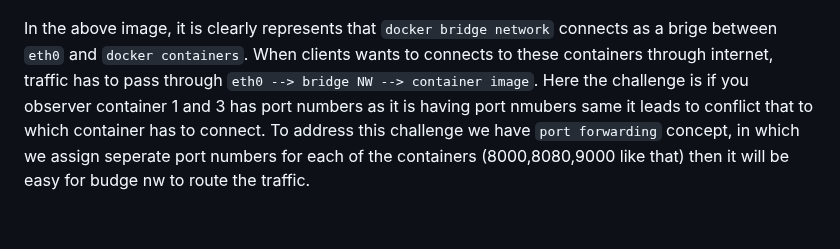
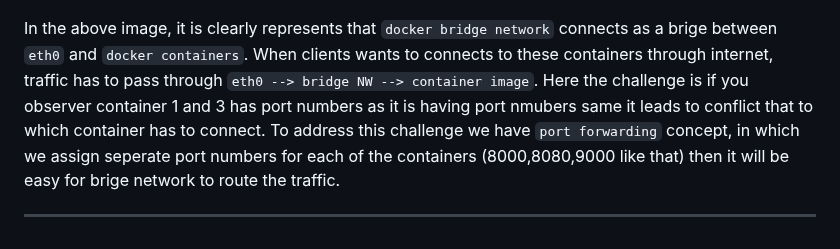
Before and after one commit to ModernVishwamithra/DevOps, a Markdown page: Docker/Docker_1_ref.md, the part around the change. Drawn GitHub-style.

Commit message:
Added end line

```diff
--- a/Docker/Docker_1_ref.md
+++ b/Docker/Docker_1_ref.md
@@ -158,4 +158,6 @@ What is this bridge network purpose(host and null won't be used much at this poi
 
 ![Docker Port Forwarding](https://github.com/ModernVishwamithra/DevOps/blob/main/Docker/images/docker-port-forwarding.png)
 
-In the above image, it is clearly represents that `docker bridge network` connects as a brige between `eth0` and `docker containers`. When clients wants to connects to these containers through internet, traffic has to pass through `eth0 --> bridge NW --> container image`. Here the challenge is if you observer container 1 and 3 has port numbers as it is having port nmubers same it leads to conflict that to which container has to connect. To address this challenge we have `port forwarding` concept, in which we assign seperate port numbers for each of the containers (8000,8080,9000 like that) then it will be easy for budge nw to route the traffic.
+In the above image, it is clearly represents that `docker bridge network` connects as a brige between `eth0` and `docker containers`. When clients wants to connects to these containers through internet, traffic has to pass through `eth0 --> bridge NW --> container image`. Here the challenge is if you observer container 1 and 3 has port numbers as it is having port nmubers same it leads to conflict that to which container has to connect. To address this challenge we have `port forwarding` concept, in which we assign seperate port numbers for each of the containers (8000,8080,9000 like that) then it will be easy for brige network to route the traffic.
+
+------------------
```
